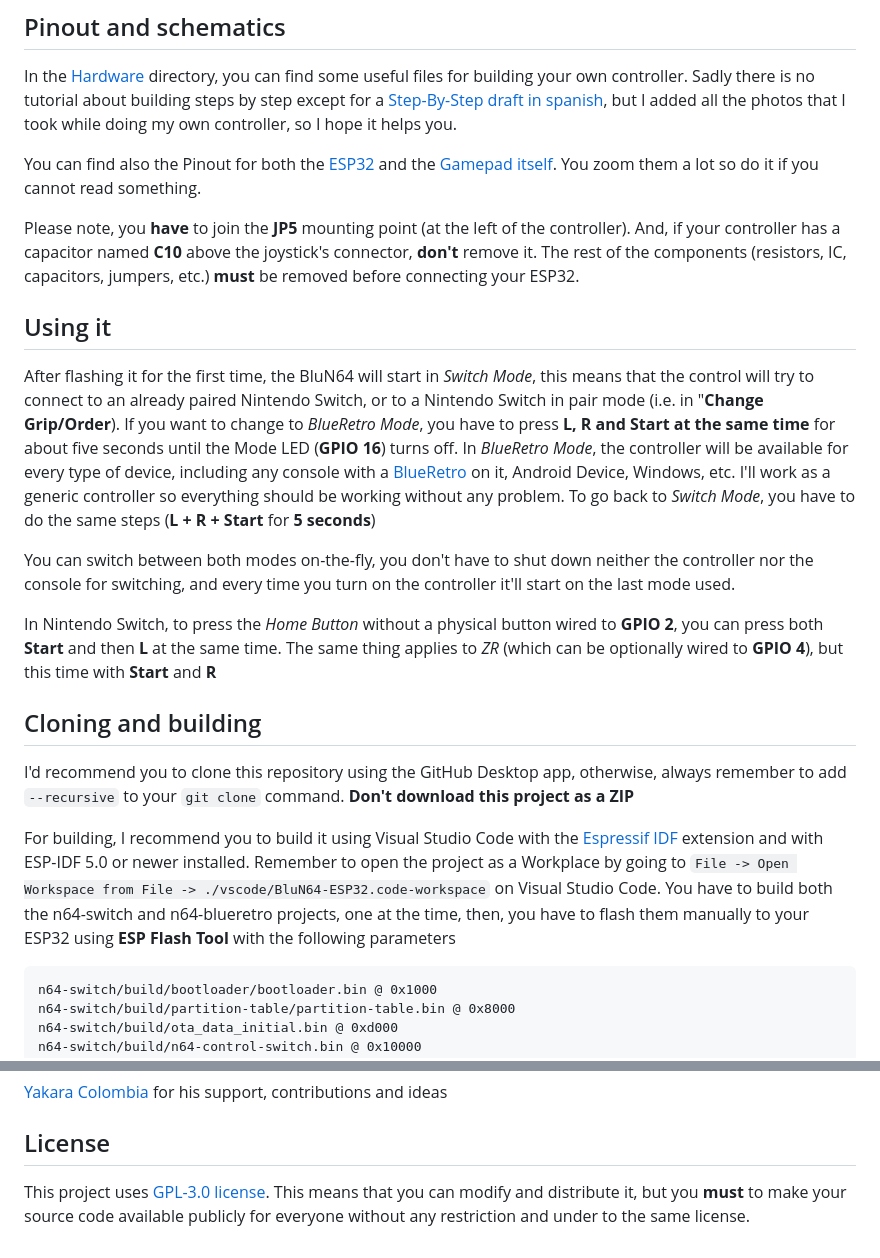
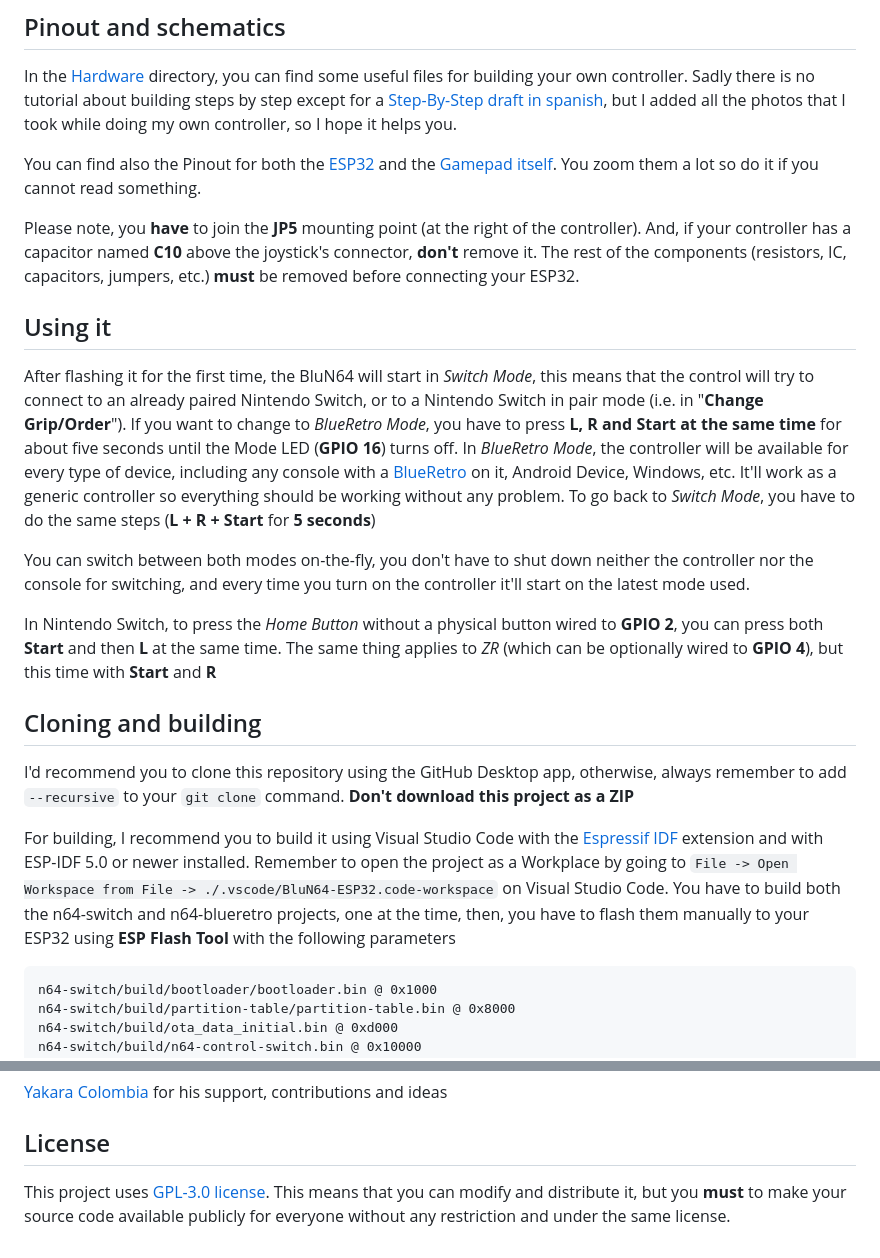
Before and after one commit to JPZV/BluN64-ESP32, a Markdown page: README.md, 2 parts joined by grey strips. GitHub-like rendering.

````diff
--- a/README.md
+++ b/README.md
@@ -16,13 +16,13 @@ In the [Hardware](/hardware) directory, you can find some useful files for build
 
 You can find also the Pinout for both the [ESP32](/hardware/ESP32%20Pinout.png) and the [Gamepad itself](/hardware/GamePad%20Pinout.png). You zoom them a lot so do it if you cannot read something.
 
-Please note, you **have** to join the **JP5** mounting point (at the left of the controller). And, if your controller has a capacitor named **C10** above the joystick's connector, **don't** remove it. The rest of the components (resistors, IC, capacitors, jumpers, etc.) **must** be removed before connecting your ESP32.
+Please note, you **have** to join the **JP5** mounting point (at the right of the controller). And, if your controller has a capacitor named **C10** above the joystick's connector, **don't** remove it. The rest of the components (resistors, IC, capacitors, jumpers, etc.) **must** be removed before connecting your ESP32.
 
 ## Using it
 
-After flashing it for the first time, the BluN64 will start in *Switch Mode*, this means that the control will try to connect to an already paired Nintendo Switch, or to a Nintendo Switch in pair mode (i.e. in "**Change Grip/Order**). If you want to change to *BlueRetro Mode*, you have to press **L, R and Start at the same time** for about five seconds until the Mode LED (**GPIO 16**) turns off. In *BlueRetro Mode*, the controller will be available for every type of device, including any console with a [BlueRetro](https://github.com/darthcloud/BlueRetro) on it, Android Device, Windows, etc. I'll work as a generic controller so everything should be working without any problem. To go back to *Switch Mode*, you have to do the same steps (**L + R + Start** for **5 seconds**)
+After flashing it for the first time, the BluN64 will start in *Switch Mode*, this means that the control will try to connect to an already paired Nintendo Switch, or to a Nintendo Switch in pair mode (i.e. in "**Change Grip/Order**"). If you want to change to *BlueRetro Mode*, you have to press **L, R and Start at the same time** for about five seconds until the Mode LED (**GPIO 16**) turns off. In *BlueRetro Mode*, the controller will be available for every type of device, including any console with a [BlueRetro](https://github.com/darthcloud/BlueRetro) on it, Android Device, Windows, etc. It'll work as a generic controller so everything should be working without any problem. To go back to *Switch Mode*, you have to do the same steps (**L + R + Start** for **5 seconds**)
 
-You can switch between both modes on-the-fly, you don't have to shut down neither the controller nor the console for switching, and every time you turn on the controller it'll start on the last mode used.
+You can switch between both modes on-the-fly, you don't have to shut down neither the controller nor the console for switching, and every time you turn on the controller it'll start on the latest mode used.
 
 In Nintendo Switch, to press the *Home Button* without a physical button wired to **GPIO 2**, you can press both **Start** and then **L** at the same time. The same thing applies to *ZR* (which can be optionally wired to **GPIO 4**), but this time with **Start** and **R**
 
@@ -30,7 +30,7 @@ In Nintendo Switch, to press the *Home Button* without a physical button wired t
 
 I'd recommend you to clone this repository using the GitHub Desktop app, otherwise, always remember to add `--recursive` to your `git clone` command. **Don't download this project as a ZIP**
 
-For building, I recommend you to build it using Visual Studio Code with the [Espressif IDF](https://marketplace.visualstudio.com/items?itemName=espressif.esp-idf-extension) extension and with ESP-IDF 5.0 or newer installed. Remember to open the project as a Workplace by going to `File -> Open Workspace from File -> ./vscode/BluN64-ESP32.code-workspace` on Visual Studio Code. You have to build both the n64-switch and n64-blueretro projects, one at the time, then, you have to flash them manually to your ESP32 using **ESP Flash Tool** with the following parameters
+For building, I recommend you to build it using Visual Studio Code with the [Espressif IDF](https://marketplace.visualstudio.com/items?itemName=espressif.esp-idf-extension) extension and with ESP-IDF 5.0 or newer installed. Remember to open the project as a Workplace by going to `File -> Open Workspace from File -> ./.vscode/BluN64-ESP32.code-workspace` on Visual Studio Code. You have to build both the n64-switch and n64-blueretro projects, one at the time, then, you have to flash them manually to your ESP32 using **ESP Flash Tool** with the following parameters
 
 ```
 n64-switch/build/bootloader/bootloader.bin @ 0x1000
@@ -54,4 +54,4 @@ Pull requests are welcome. For major changes, please open an issue first to disc
 
 ## License
 
-This project uses [GPL-3.0 license](/LICENSE). This means that you can modify and distribute it, but you **must** to make your source code available publicly for everyone without any restriction and under to the same license.
+This project uses [GPL-3.0 license](/LICENSE). This means that you can modify and distribute it, but you **must** to make your source code available publicly for everyone without any restriction and under the same license.
````
